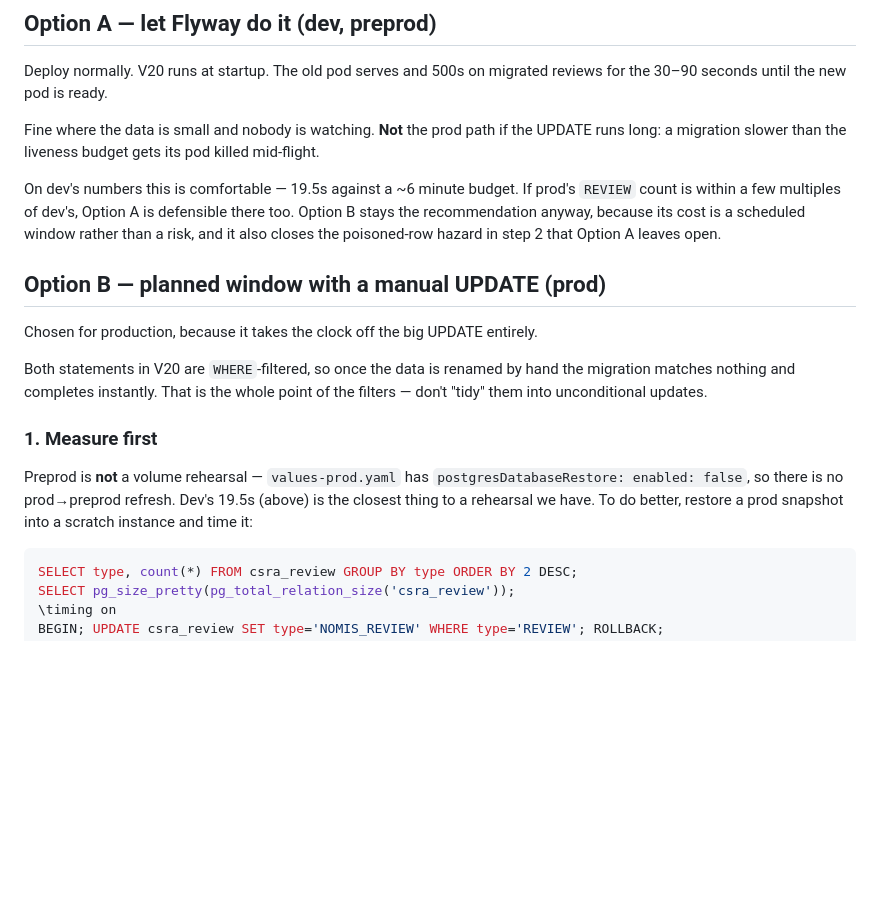
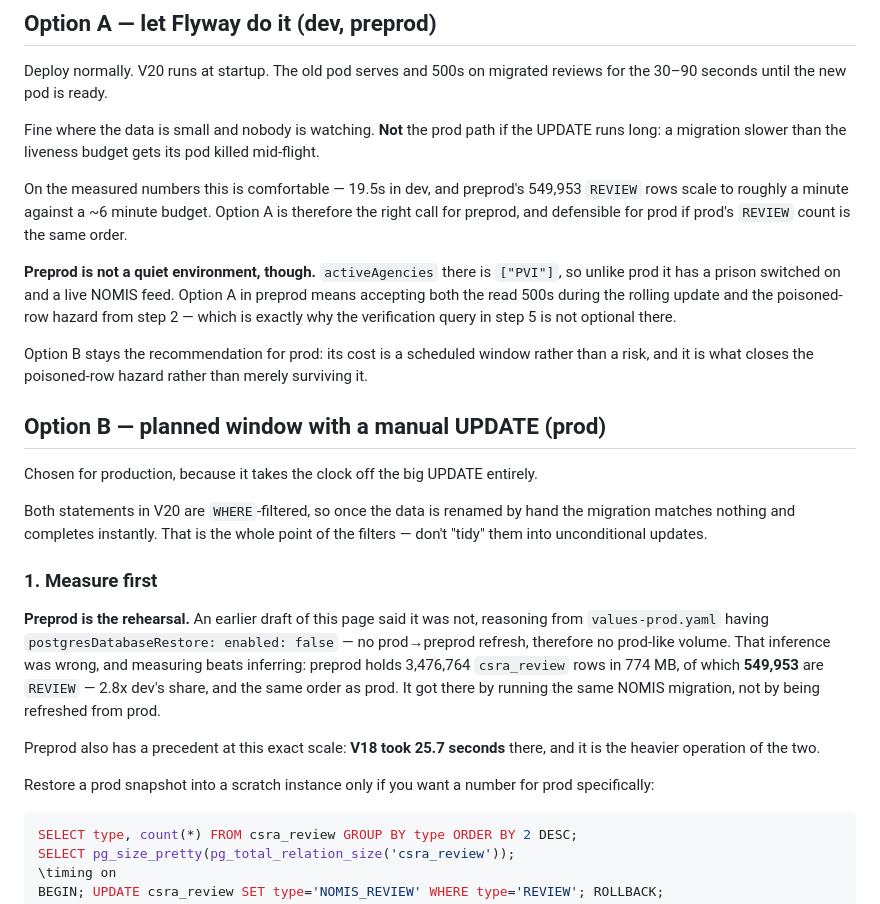
Before and after one commit to ministryofjustice/hmpps-cell-sharing-risk-assessment-api, a Markdown page: docs/csra-type-rename-runbook.md, the part around the change. Rendered like a GitHub page; blank space fills up the shorter version.

Commit message:
MAPA-367 Correct the preprod sizing claim with measured numbers
This page asserted preprod was not a volume rehearsal, reasoning from
postgresDatabaseRestore being disabled in values-prod.yaml - no prod->preprod
refresh, therefore no prod-like volume. That inference was wrong. Preprod holds
3,476,764 csra_review rows in 774 MB, 549,953 of them REVIEW: 2.8x dev's share
and the same order as prod. It got there by running the same NOMIS migration,
not by being refreshed from prod.

So preprod is the rehearsal, and V18 already gives a precedent at that scale -
25.7 seconds there for the heavier of the two operations.

Also record what makes preprod different from prod in the other direction: it
has PVI switched on and a live NOMIS feed, so the poisoned-row hazard and the
read 500s during the rolling update are real there in a way they are not in
prod, where no prison is active.

````diff
--- a/docs/csra-type-rename-runbook.md
+++ b/docs/csra-type-rename-runbook.md
@@ -59,10 +59,17 @@ seconds until the new pod is ready.
 Fine where the data is small and nobody is watching. **Not** the prod path if the UPDATE runs long: a
 migration slower than the liveness budget gets its pod killed mid-flight.
 
-On dev's numbers this is comfortable — 19.5s against a ~6 minute budget. If prod's `REVIEW` count is
-within a few multiples of dev's, Option A is defensible there too. Option B stays the recommendation
-anyway, because its cost is a scheduled window rather than a risk, and it also closes the poisoned-row
-hazard in step 2 that Option A leaves open.
+On the measured numbers this is comfortable — 19.5s in dev, and preprod's 549,953 `REVIEW` rows scale to
+roughly a minute against a ~6 minute budget. Option A is therefore the right call for preprod, and
+defensible for prod if prod's `REVIEW` count is the same order.
+
+**Preprod is not a quiet environment, though.** `activeAgencies` there is `["PVI"]`, so unlike prod it has
+a prison switched on and a live NOMIS feed. Option A in preprod means accepting both the read 500s during
+the rolling update and the poisoned-row hazard from step 2 — which is exactly why the verification query
+in step 5 is not optional there.
+
+Option B stays the recommendation for prod: its cost is a scheduled window rather than a risk, and it is
+what closes the poisoned-row hazard rather than merely surviving it.
 
 ## Option B — planned window with a manual UPDATE (prod)
 
@@ -74,9 +81,16 @@ unconditional updates.
 
 ### 1. Measure first
 
-Preprod is **not** a volume rehearsal — `values-prod.yaml` has `postgresDatabaseRestore: enabled: false`,
-so there is no prod→preprod refresh. Dev's 19.5s (above) is the closest thing to a rehearsal we have. To
-do better, restore a prod snapshot into a scratch instance and time it:
+**Preprod is the rehearsal.** An earlier draft of this page said it was not, reasoning from
+`values-prod.yaml` having `postgresDatabaseRestore: enabled: false` — no prod→preprod refresh, therefore
+no prod-like volume. That inference was wrong, and measuring beats inferring: preprod holds 3,476,764
+`csra_review` rows in 774 MB, of which **549,953** are `REVIEW` — 2.8x dev's share, and the same order as
+prod. It got there by running the same NOMIS migration, not by being refreshed from prod.
+
+Preprod also has a precedent at this exact scale: **V18 took 25.7 seconds** there, and it is the heavier
+operation of the two.
+
+Restore a prod snapshot into a scratch instance only if you want a number for prod specifically:
 
 ```sql
 SELECT type, count(*) FROM csra_review GROUP BY type ORDER BY 2 DESC;
````
